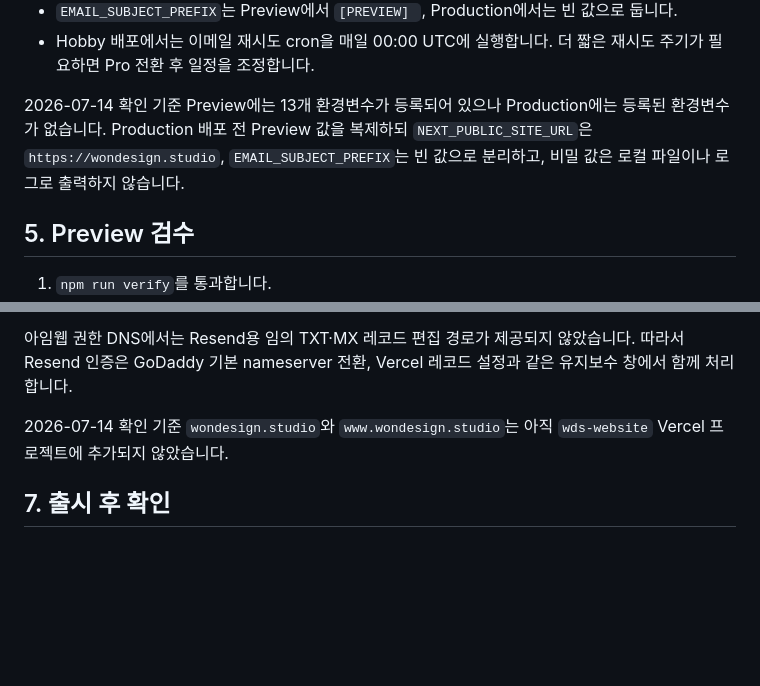
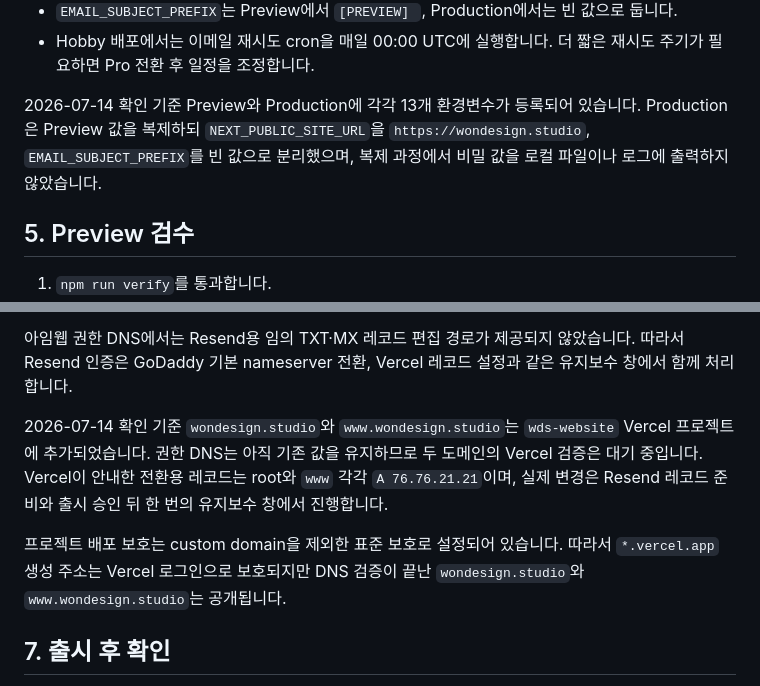
Before and after one commit to wondesignstudio/WDS-website, a Markdown page: docs/operations/deployment.md, 2 parts joined by grey strips. GitHub-like rendering; blank space fills up the shorter version.

Commit message:
docs: record production deployment state

```diff
--- a/docs/operations/deployment.md
+++ b/docs/operations/deployment.md
@@ -60,7 +60,7 @@ NEXT_PUBLIC_PUBLISH_MARKETING_CATNIP=false
 - `EMAIL_SUBJECT_PREFIX`는 Preview에서 `[PREVIEW] `, Production에서는 빈 값으로 둡니다.
 - Hobby 배포에서는 이메일 재시도 cron을 매일 00:00 UTC에 실행합니다. 더 짧은 재시도 주기가 필요하면 Pro 전환 후 일정을 조정합니다.
 
-2026-07-14 확인 기준 Preview에는 13개 환경변수가 등록되어 있으나 Production에는 등록된 환경변수가 없습니다. Production 배포 전 Preview 값을 복제하되 `NEXT_PUBLIC_SITE_URL`은 `https://wondesign.studio`, `EMAIL_SUBJECT_PREFIX`는 빈 값으로 분리하고, 비밀 값은 로컬 파일이나 로그로 출력하지 않습니다.
+2026-07-14 확인 기준 Preview와 Production에 각각 13개 환경변수가 등록되어 있습니다. Production은 Preview 값을 복제하되 `NEXT_PUBLIC_SITE_URL`을 `https://wondesign.studio`, `EMAIL_SUBJECT_PREFIX`를 빈 값으로 분리했으며, 복제 과정에서 비밀 값을 로컬 파일이나 로그에 출력하지 않았습니다.
 
 ## 5. Preview 검수
 
@@ -81,7 +81,9 @@ NEXT_PUBLIC_PUBLISH_MARKETING_CATNIP=false
 
 아임웹 권한 DNS에서는 Resend용 임의 TXT·MX 레코드 편집 경로가 제공되지 않았습니다. 따라서 Resend 인증은 GoDaddy 기본 nameserver 전환, Vercel 레코드 설정과 같은 유지보수 창에서 함께 처리합니다.
 
-2026-07-14 확인 기준 `wondesign.studio`와 `www.wondesign.studio`는 아직 `wds-website` Vercel 프로젝트에 추가되지 않았습니다.
+2026-07-14 확인 기준 `wondesign.studio`와 `www.wondesign.studio`는 `wds-website` Vercel 프로젝트에 추가되었습니다. 권한 DNS는 아직 기존 값을 유지하므로 두 도메인의 Vercel 검증은 대기 중입니다. Vercel이 안내한 전환용 레코드는 root와 `www` 각각 `A 76.76.21.21`이며, 실제 변경은 Resend 레코드 준비와 출시 승인 뒤 한 번의 유지보수 창에서 진행합니다.
+
+프로젝트 배포 보호는 custom domain을 제외한 표준 보호로 설정되어 있습니다. 따라서 `*.vercel.app` 생성 주소는 Vercel 로그인으로 보호되지만 DNS 검증이 끝난 `wondesign.studio`와 `www.wondesign.studio`는 공개됩니다.
 
 ## 7. 출시 후 확인
 
```
Also changed, not shown: docs/planning/current.md (+6 -2 lines).
